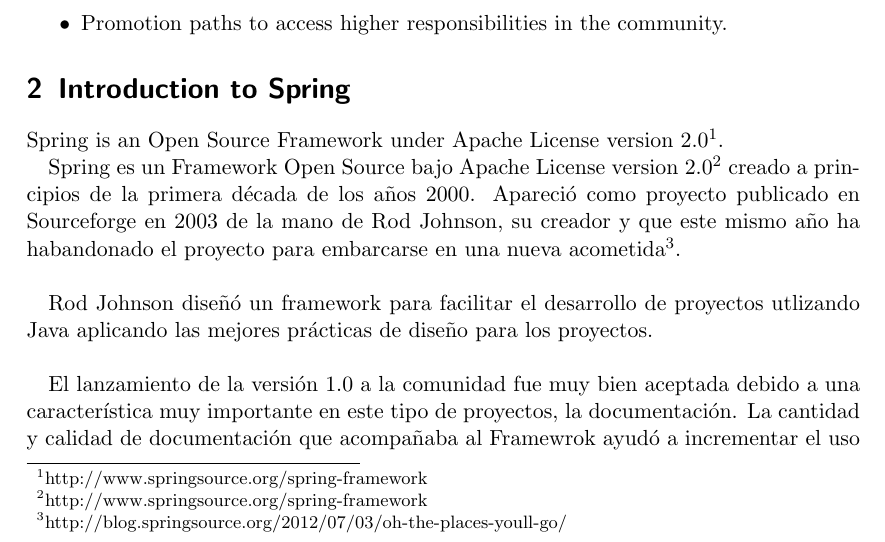
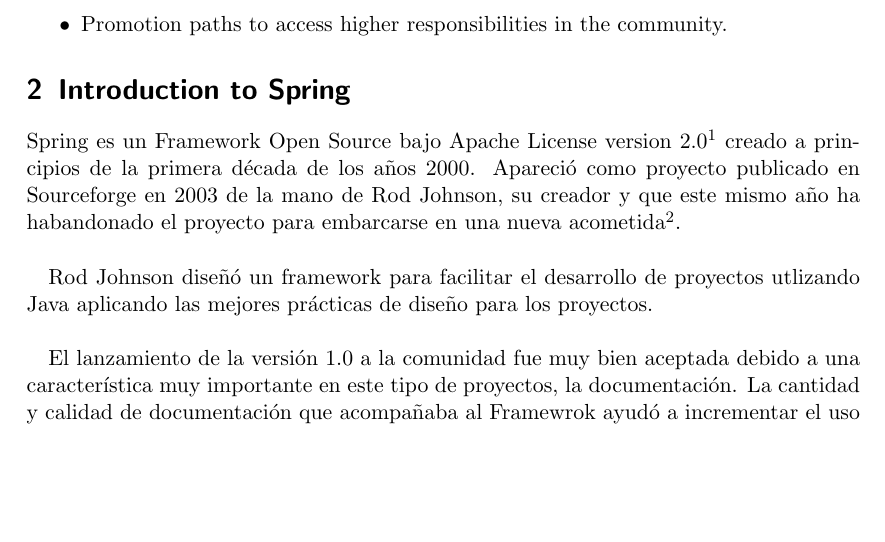
Before and after one commit to ricardogarfe/mswl-developer-and-motivations, a LaTeX document (003-spring-roles-organization.tex): part of page 1 of 4, cut so that both start at the same text, the shorter picture padded with empty space. Compiled offline with pdfLaTeX.

Commit message:
Roles and Organization in Spring. Spaces instead of TABs.

```diff
--- a/003-spring-roles-organization.tex
+++ b/003-spring-roles-organization.tex
@@ -17,16 +17,12 @@
 You must focus on the following points:
 
 \begin{itemize}
-
-	\item Different roles established in the community.
-	\item Overall governance rules and guidelines.
-	\item Promotion paths to access higher responsibilities in the community.
+    \item Different roles established in the community.
+    \item Overall governance rules and guidelines.
+    \item Promotion paths to access higher responsibilities in the community.
 \end{itemize}
 
 \section{Introduction to Spring}
-
-
-Spring is an Open Source Framework under Apache License version 2.0\footnote{http://www.springsource.org/spring-framework}.
 
 Spring es un Framework Open Source bajo Apache License version 2.0\footnote{http://www.springsource.org/spring-framework} creado a principios de la primera d\'ecada de los a\~nos 2000. Apareci\'o como proyecto publicado en Sourceforge en 2003 de la mano de Rod Johnson, su creador y que este mismo a\~no ha habandonado el proyecto para embarcarse en una nueva acometida\footnote{http://blog.springsource.org/2012/07/03/oh-the-places-youll-go/}.\\
 
```
Also changed, not shown: 003-spring-roles-organization.tex (2 more changed lines).
